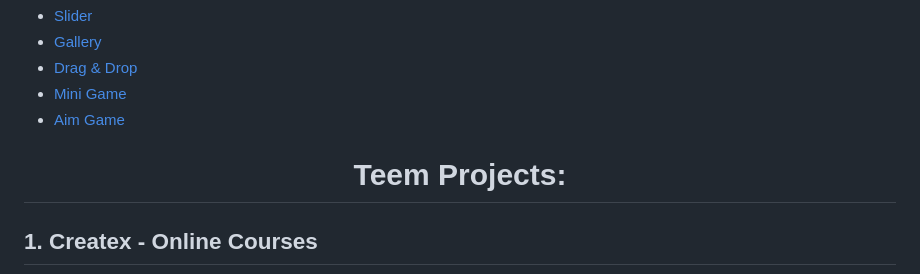
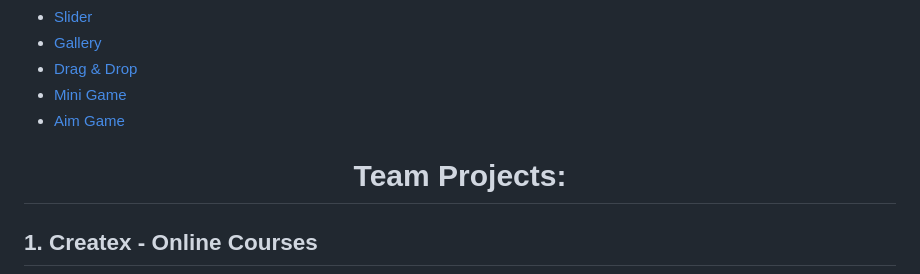
Before and after one commit to frontenderboy/CV_Aliaksei-Lahuta, a Markdown page: cv.md, the part around the change. Rendered like a GitHub page.

Commit message:
fix: change team projects title

```diff
--- a/cv.md
+++ b/cv.md
@@ -69,7 +69,7 @@ function between(a, b) {
 
 
 <div align="center">
-  <h1>Teem Projects:</h1>
+  <h1>Team Projects:</h1>
 </div>
 
 ## 1. Createx - Online Courses
```
